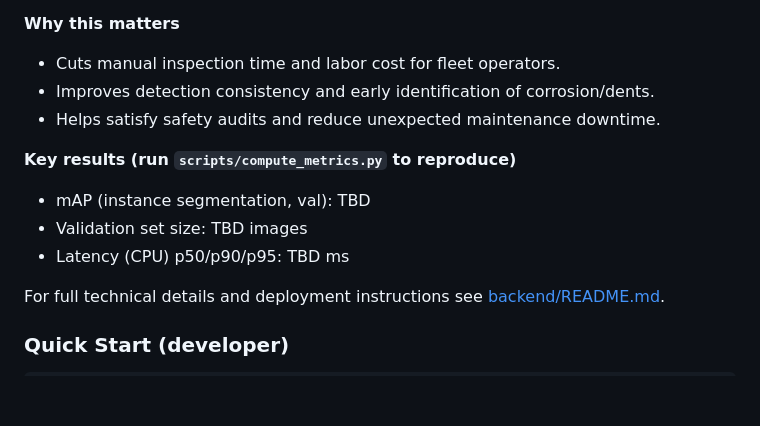
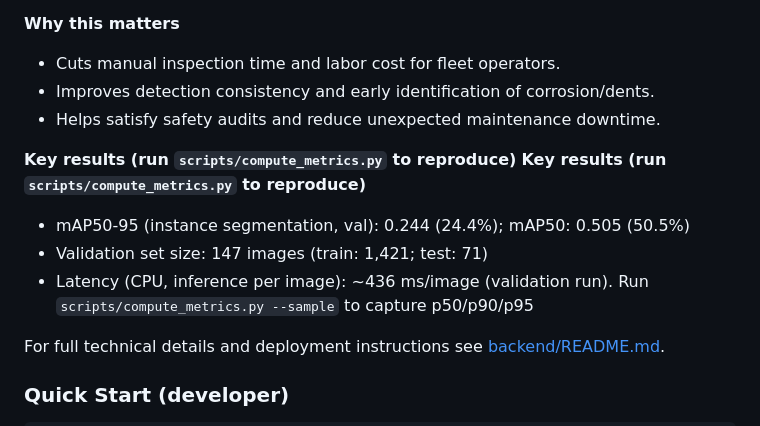
Before and after one commit to suhasrv/computer-vision-for-undercarriag-main-project-and-dataset, a Markdown page: README.md, the part around the change. GitHub-like rendering; blank space fills up the shorter version.

Commit message:
Update metrics JSON counts + latency; populate README Key results

```diff
--- a/README.md
+++ b/README.md
@@ -8,9 +8,10 @@ Automates vehicle undercarriage inspections by detecting corrosion and dents fro
 - Helps satisfy safety audits and reduce unexpected maintenance downtime.
 
 **Key results (run `scripts/compute_metrics.py` to reproduce)**
-- mAP (instance segmentation, val): TBD
-- Validation set size: TBD images
-- Latency (CPU) p50/p90/p95: TBD ms
+**Key results (run `scripts/compute_metrics.py` to reproduce)**
+- mAP50-95 (instance segmentation, val): 0.244 (24.4%); mAP50: 0.505 (50.5%)
+- Validation set size: 147 images (train: 1,421; test: 71)
+- Latency (CPU, inference per image): ~436 ms/image (validation run). Run `scripts/compute_metrics.py --sample` to capture p50/p90/p95
 
 For full technical details and deployment instructions see [backend/README.md](backend/README.md).
 
```
